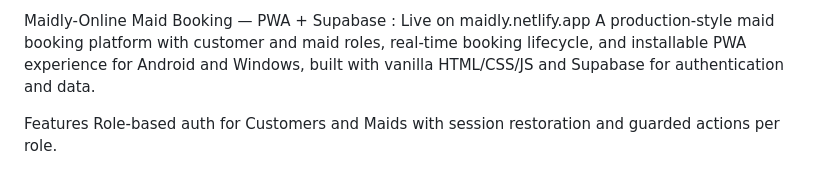
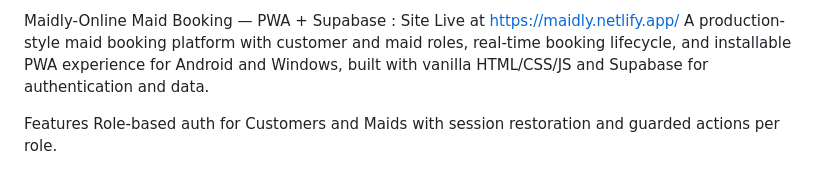
Before and after one commit to mdyahhya/maidbooking, a Markdown page: README.md, the part around the change. Drawn GitHub-style.

```diff
--- a/README.md
+++ b/README.md
@@ -1,4 +1,4 @@
-Maidly-Online Maid Booking — PWA + Supabase : Live on maidly.netlify.app
+Maidly-Online Maid Booking — PWA + Supabase : Site Live at https://maidly.netlify.app/
 A production-style maid booking platform with customer and maid roles, real-time booking lifecycle, and installable PWA experience for Android and Windows, built with vanilla HTML/CSS/JS and Supabase for authentication and data.
 
 Features
```
